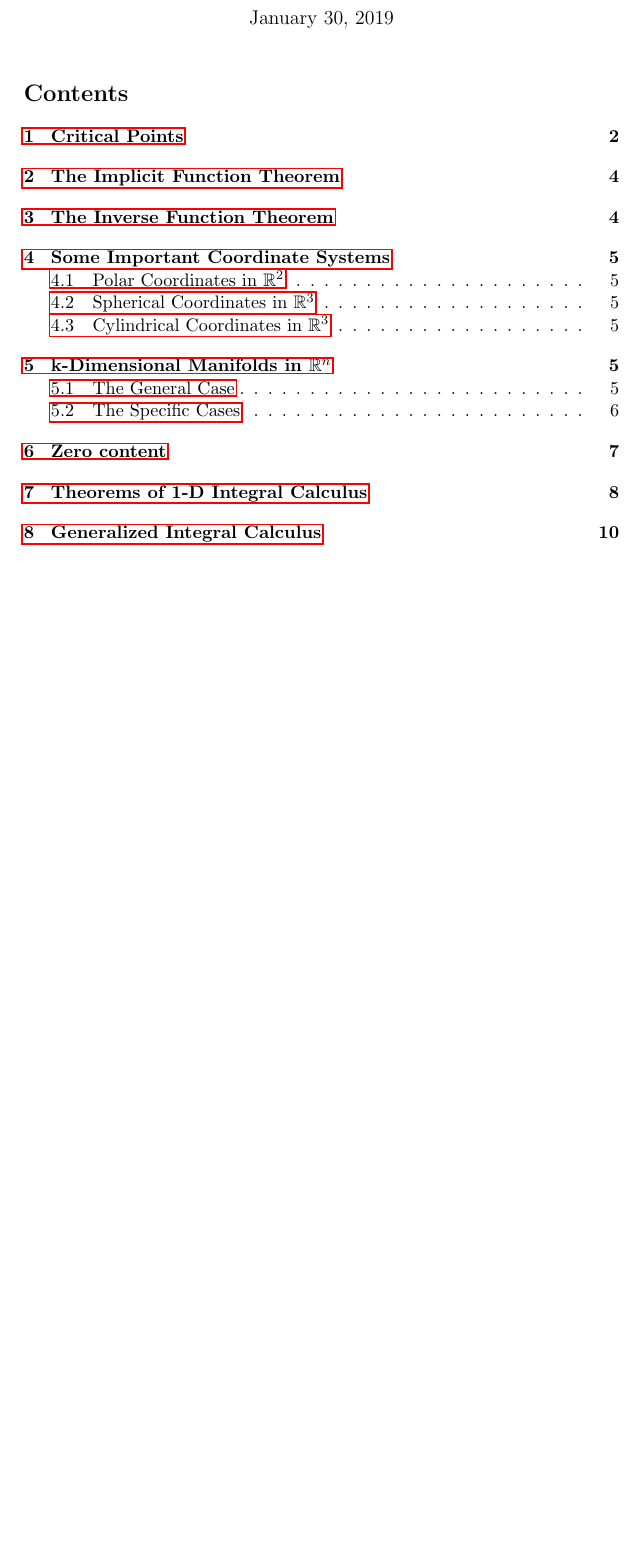
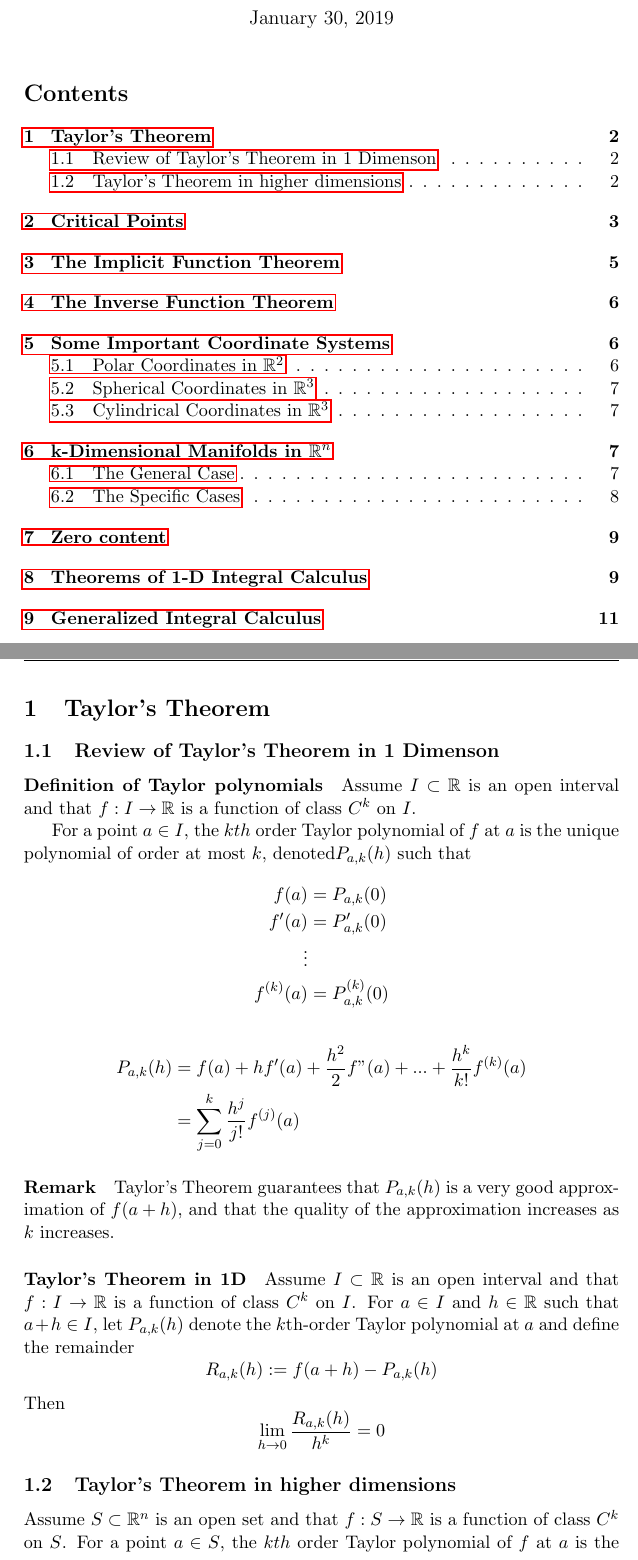
Before and after one commit to yuchenWYC/MAT237, a LaTeX document (MAT237.tex): part of page 1 of 11 before the commit and two parts of pages 1 and 2 of 13 after it, the two joined at a grey line, cut so that both start at the same text, the shorter picture padded with empty space. Compiled offline with pdfLaTeX.

Commit message:
Update MAT237.tex

```diff
--- a/MAT237.tex
+++ b/MAT237.tex
@@ -37,3 +37,27 @@
     \maketitle
     \tableofcontents
     \newpage
+\section{Taylor's Theorem}
+\subsection{Review of Taylor's Theorem in 1 Dimenson}
+\paragraph{Definition of Taylor polynomials} Assume $I \subset \real$ is an open interval and that $f: I \rightarrow \real$ is a function of class $C^k$ on $I$.
+
+For a point $a\in I$, the $kth$ order Taylor polynomial of $f$ at $a$ is the unique polynomial of order at most $k$, denoted$P_{a,k}(h)$ such that
+\begin{align*}
+	f(a) &= P_{a,k}(0)\\
+	f'(a) &= P'_{a,k}(0)\\
+	\vdots\\
+	f^{(k)}(a) &= P_{a,k}^{(k)}(0)
+\end{align*}
+\begin{align*}
+	P_{a,k}(h) &= f(a) + hf'(a) + \frac{h^2}{2}f"(a) +...+\frac{h^k}{k!}f^{(k)}(a)\\
+	&= \sum_{j=0}^{k}\frac{h^j}{j!}f^{(j)}(a)
+\end{align*}
+\paragraph{Remark}
+Taylor's Theorem guarantees that $P_{a,k}(h)$ is a very good approximation of $f(a+h)$, and that the quality of the approximation increases as $k$ increases.
+\paragraph{Taylor's Theorem in 1D}Assume $I \subset \real$ is an open interval and that $f: I \rightarrow \real$ is a function of class $C^k$ on $I$. For $a \in I$ and $h \in \real$ such that $a+h\in I$, let $P_{a,k}(h)$ denote the $k$th-order Taylor polynomial at $a$ and define the remainder
+$$R_{a,k}(h) := f(a+h) - P_{a,k}(h)$$
+Then $$\lim_{h\rightarrow0}\frac{R_{a,k}(h)}{h^k} = 0$$
+
+\subsection{Taylor's Theorem in higher dimensions}
+Assume $S \subset \real^n$ is an open set and that $f: S \rightarrow \real$ is a function of class $C^k$ on $S$. For a point $a\in S$, the $kth$ order Taylor polynomial of $f$ at $a$ is the unique polynomial of order at most $k$, denoted$P_{a,k}(\tb{h})$ such that
+\begin{align*}
```
Also changed, not shown: MAT237.tex (13 more changed lines).
